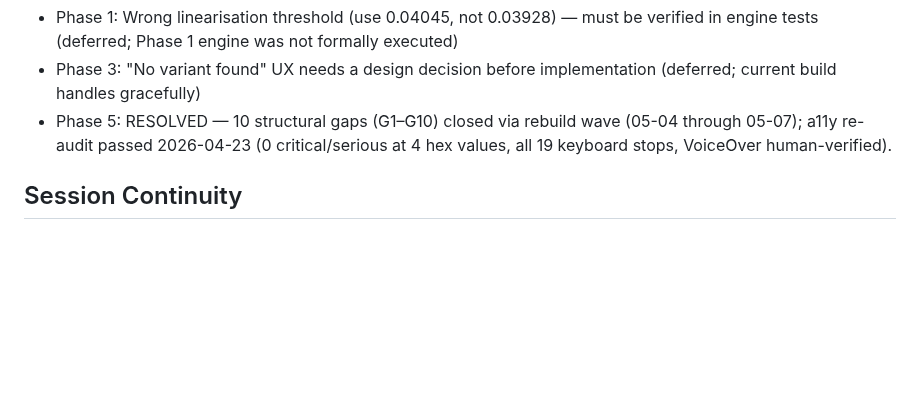
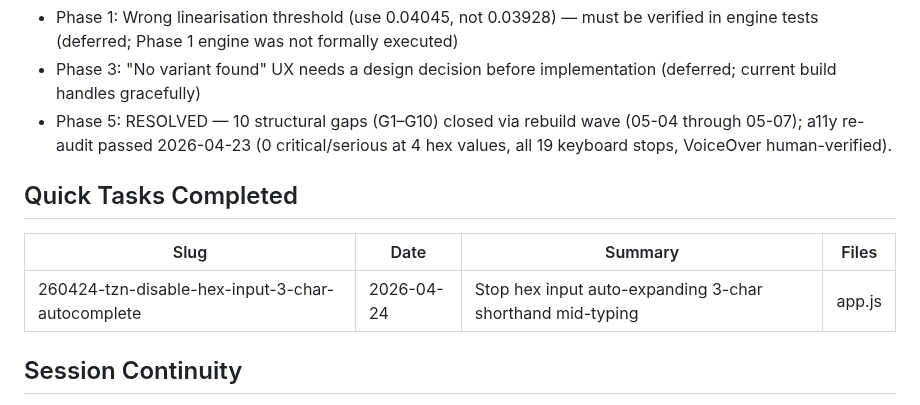
Before and after one commit to jevawin/wcag-colour-finder, a Markdown page: .planning/STATE.md, the part around the change. Drawn GitHub-style; blank space fills up the shorter version.

Commit message:
chore(260424-tzn): log quick task in STATE.md

```diff
--- a/.planning/STATE.md
+++ b/.planning/STATE.md
@@ -125,6 +125,12 @@ None yet.
 - Phase 3: "No variant found" UX needs a design decision before implementation (deferred; current build handles gracefully)
 - Phase 5: RESOLVED — 10 structural gaps (G1–G10) closed via rebuild wave (05-04 through 05-07); a11y re-audit passed 2026-04-23 (0 critical/serious at 4 hex values, all 19 keyboard stops, VoiceOver human-verified).
 
+## Quick Tasks Completed
+
+| Slug | Date | Summary | Files |
+|------|------|---------|-------|
+| 260424-tzn-disable-hex-input-3-char-autocomplete | 2026-04-24 | Stop hex input auto-expanding 3-char shorthand mid-typing | app.js |
+
 ## Session Continuity
 
 Last session: 2026-04-24T20:20:30.774Z
```
Also changed, not shown: 2 other files.
